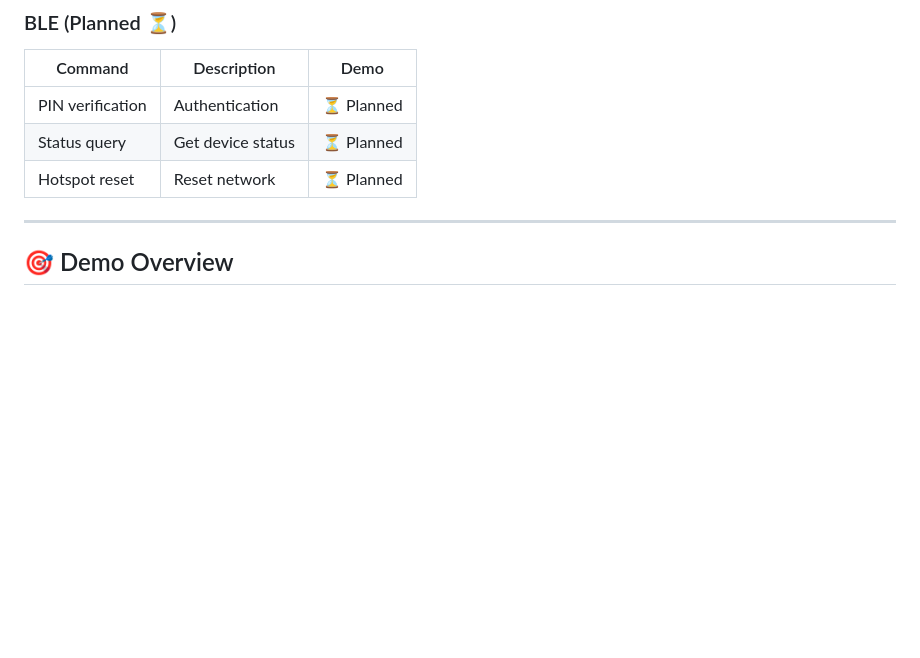
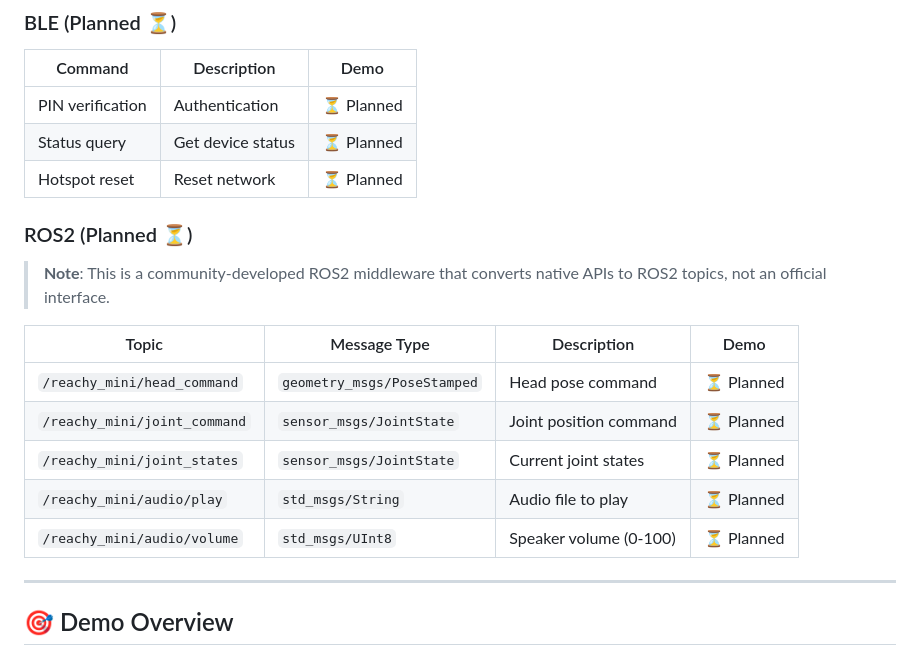
Before and after one commit to Seeed-Projects/reachy-mini-starter, a Markdown page: README.md, the part around the change. Rendered like a GitHub page; blank space fills up the shorter version.

Commit message:
docs: 添加 ROS2 接口规划说明
添加社区开发的 ROS2 中间件规划，用于将原生 API 转换为 ROS2 topics，
包括头部姿态、关节状态、音频控制等接口。

🤖 Generated with [Claude Code](https://claude.com/claude-code)

Co-Authored-By: Claude <noreply@anthropic.com>

```diff
--- a/README.md
+++ b/README.md
@@ -153,6 +153,18 @@ The configuration file is included in `.gitignore` to protect your private infor
 | Status query | Get device status | ⏳ Planned |
 | Hotspot reset | Reset network | ⏳ Planned |
 
+### ROS2 (Planned ⏳)
+
+> **Note**: This is a community-developed ROS2 middleware that converts native APIs to ROS2 topics, not an official interface.
+
+| Topic | Message Type | Description | Demo |
+|-------|--------------|-------------|------|
+| `/reachy_mini/head_command` | `geometry_msgs/PoseStamped` | Head pose command | ⏳ Planned |
+| `/reachy_mini/joint_command` | `sensor_msgs/JointState` | Joint position command | ⏳ Planned |
+| `/reachy_mini/joint_states` | `sensor_msgs/JointState` | Current joint states | ⏳ Planned |
+| `/reachy_mini/audio/play` | `std_msgs/String` | Audio file to play | ⏳ Planned |
+| `/reachy_mini/audio/volume` | `std_msgs/UInt8` | Speaker volume (0-100) | ⏳ Planned |
+
 ---
 
 ## 🎯 Demo Overview
```
Also changed, not shown: README_EN.md (+12 -0 lines).
